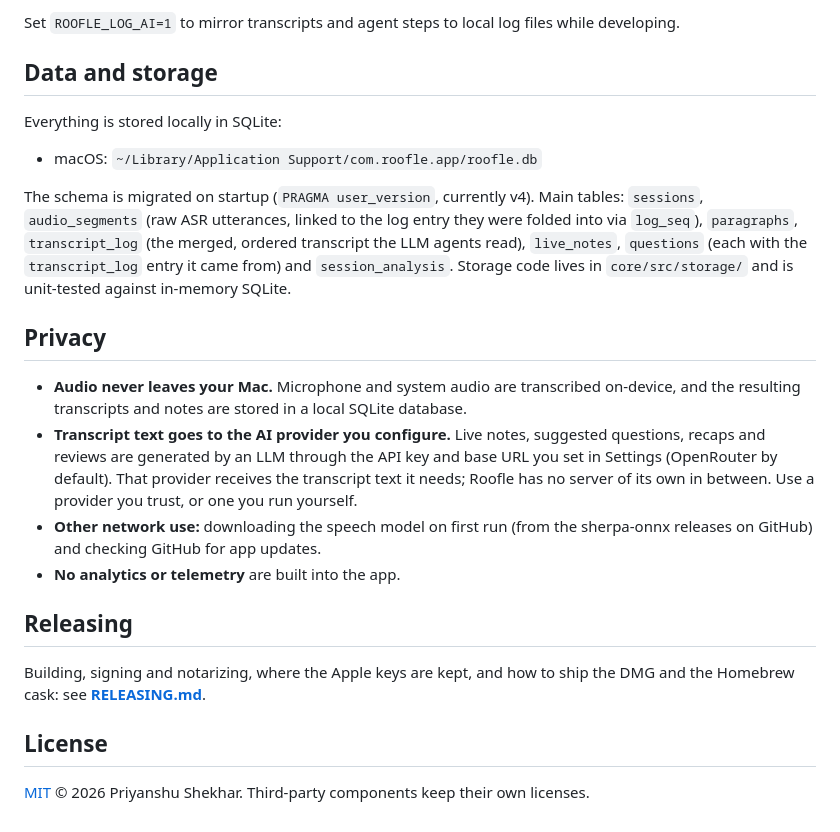
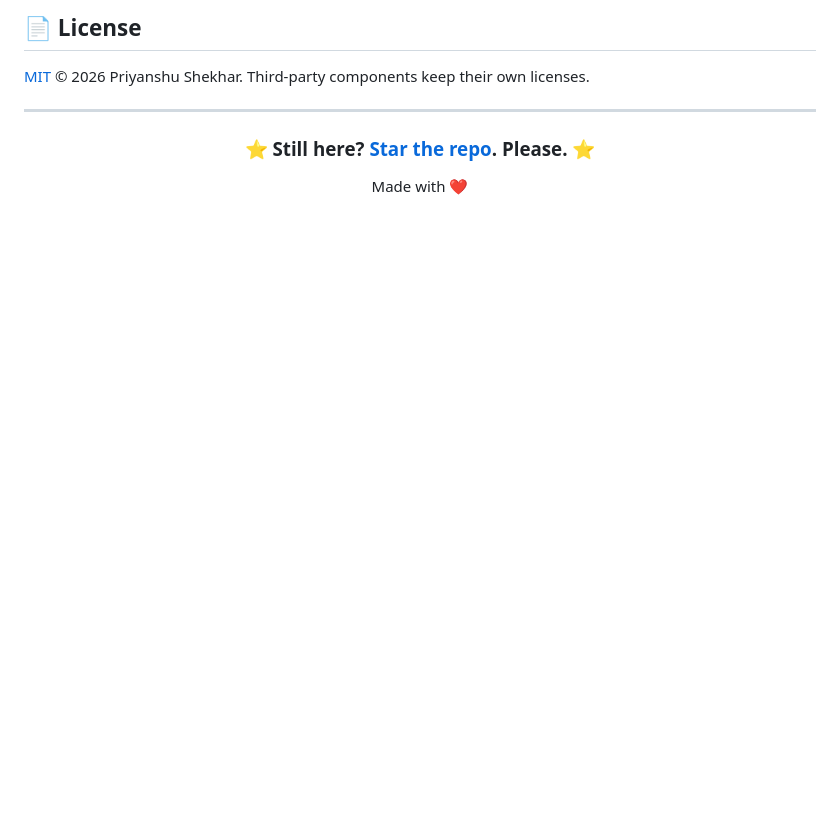
Before and after one commit to roofle-ai/roofle, a Markdown page: README.md, the part around one of its changes. Drawn GitHub-style; blank space fills up the shorter version.

```diff
--- a/README.md
+++ b/README.md
@@ -80,31 +101,13 @@ scripts/clean.sh            # DESTRUCTIVE: removes the installed app, its data,
-Set `ROOFLE_LOG_AI=1` to mirror transcripts and agent steps to local log files
-while developing.
-
-## Data and storage
-
-Everything is stored locally in SQLite:
-
-- macOS: `~/Library/Application Support/com.roofle.app/roofle.db`
-
-The schema is migrated on startup (`PRAGMA user_version`, currently v4). Main
-tables: `sessions`, `audio_segments` (raw ASR utterances, linked to the log entry
-they were folded into via `log_seq`), `paragraphs`, `transcript_log` (the merged,
-ordered transcript the LLM agents read), `live_notes`, `questions` (each with the
-`transcript_log` entry it came from) and `session_analysis`. Storage code lives
-in `core/src/storage/` and is unit-tested against in-memory SQLite.
-
-## Privacy
-
-- **Audio never leaves your Mac.** Microphone and system audio are transcribed on-device, and the resulting transcripts and notes are stored in a local SQLite database.
-- **Transcript text goes to the AI provider you configure.** Live notes, suggested questions, recaps and reviews are generated by an LLM through the API key and base URL you set in Settings (OpenRouter by default). That provider receives the transcript text it needs; Roofle has no server of its own in between. Use a provider you trust, or one you run yourself.
-- **Other network use:** downloading the speech model on first run (from the sherpa-onnx releases on GitHub) and checking GitHub for app updates.
-- **No analytics or telemetry** are built into the app.
-
-## Releasing
-
-Building, signing and notarizing, where the Apple keys are kept, and how to
-ship the DMG and the Homebrew cask: see **[RELEASING.md](RELEASING.md)**.
-
-## License
+## 📄 License
 
 [MIT](LICENSE) © 2026 Priyanshu Shekhar. Third-party components keep their own licenses.
+
+---
+
+<div align="center">
+
+### ⭐ Still here? [Star the repo](https://github.com/roofle-ai/roofle). Please. ⭐
+
+Made with ❤️
+
+</div>
```
Also changed, not shown: other parts of README.md (+63 -42 lines), docs/DEVELOPMENT.md (added, +60 -0 lines).
